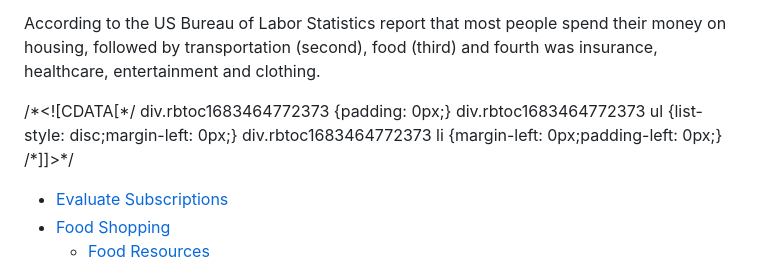
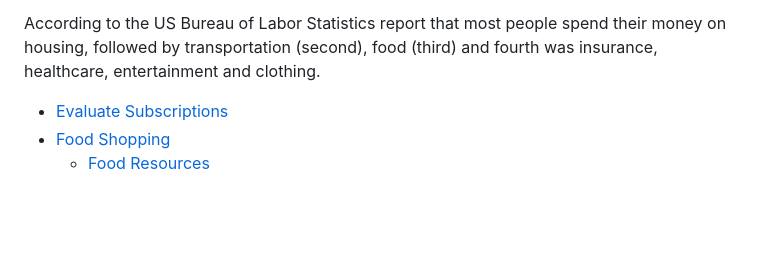
Before and after one commit to ltsz16/self-preparedness, a Markdown page: fin/reduce_expenses.md, the part around the change. Drawn GitHub-style; blank space fills up the shorter version.

```diff
--- a/fin/reduce_expenses.md
+++ b/fin/reduce_expenses.md
@@ -3,8 +3,6 @@
 [Back to Finances Section](finances.md)
 
 According to the US Bureau of Labor Statistics report that most people spend their money on housing, followed by transportation (second), food (third) and fourth was insurance, healthcare, entertainment and clothing.
-
-/\*<!\[CDATA\[\*/ div.rbtoc1683464772373 {padding: 0px;} div.rbtoc1683464772373 ul {list-style: disc;margin-left: 0px;} div.rbtoc1683464772373 li {margin-left: 0px;padding-left: 0px;} /\*\]\]>\*/
 
 *   [Evaluate Subscriptions](#WaystoReduceSpending-EvaluateSubscriptions)
 *   [Food Shopping](#WaystoReduceSpending-FoodShopping)
```
